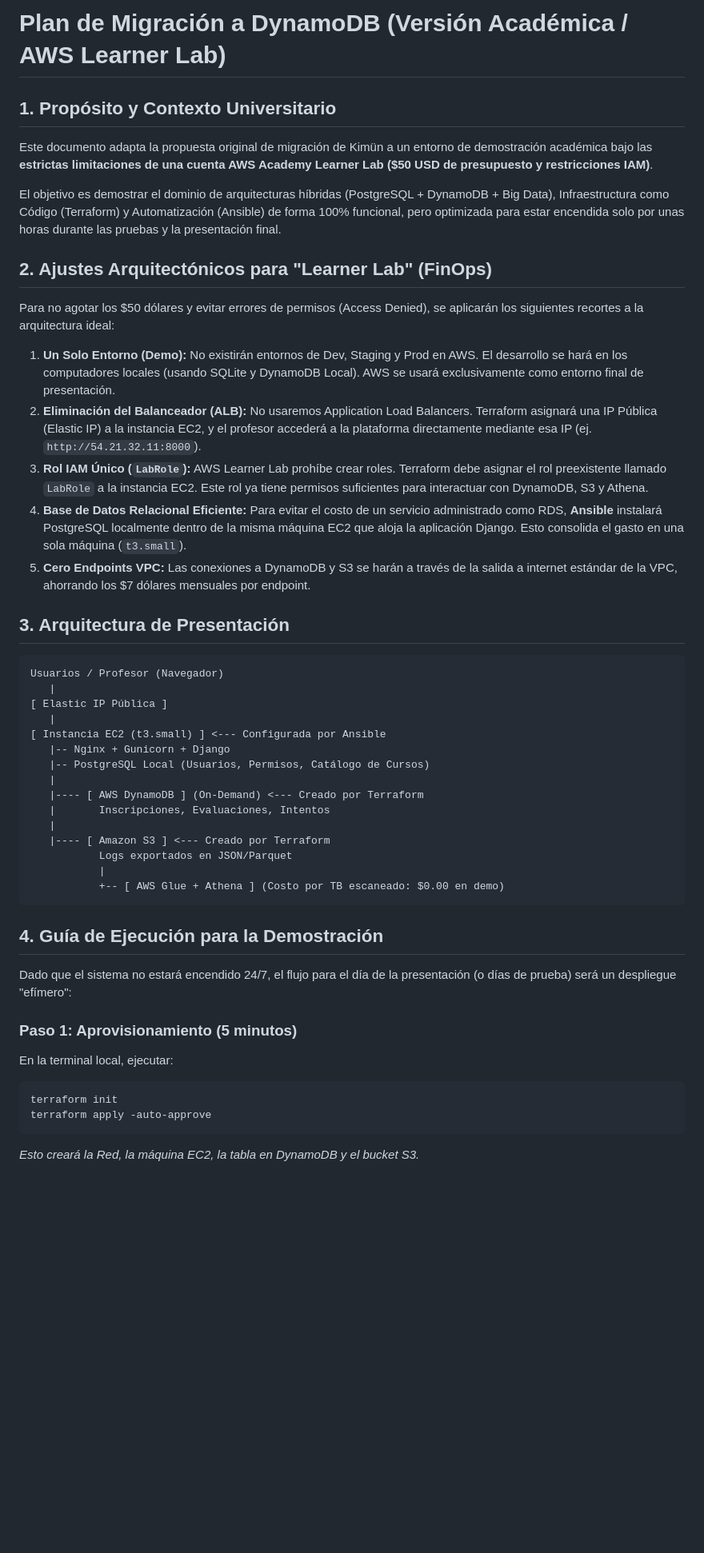
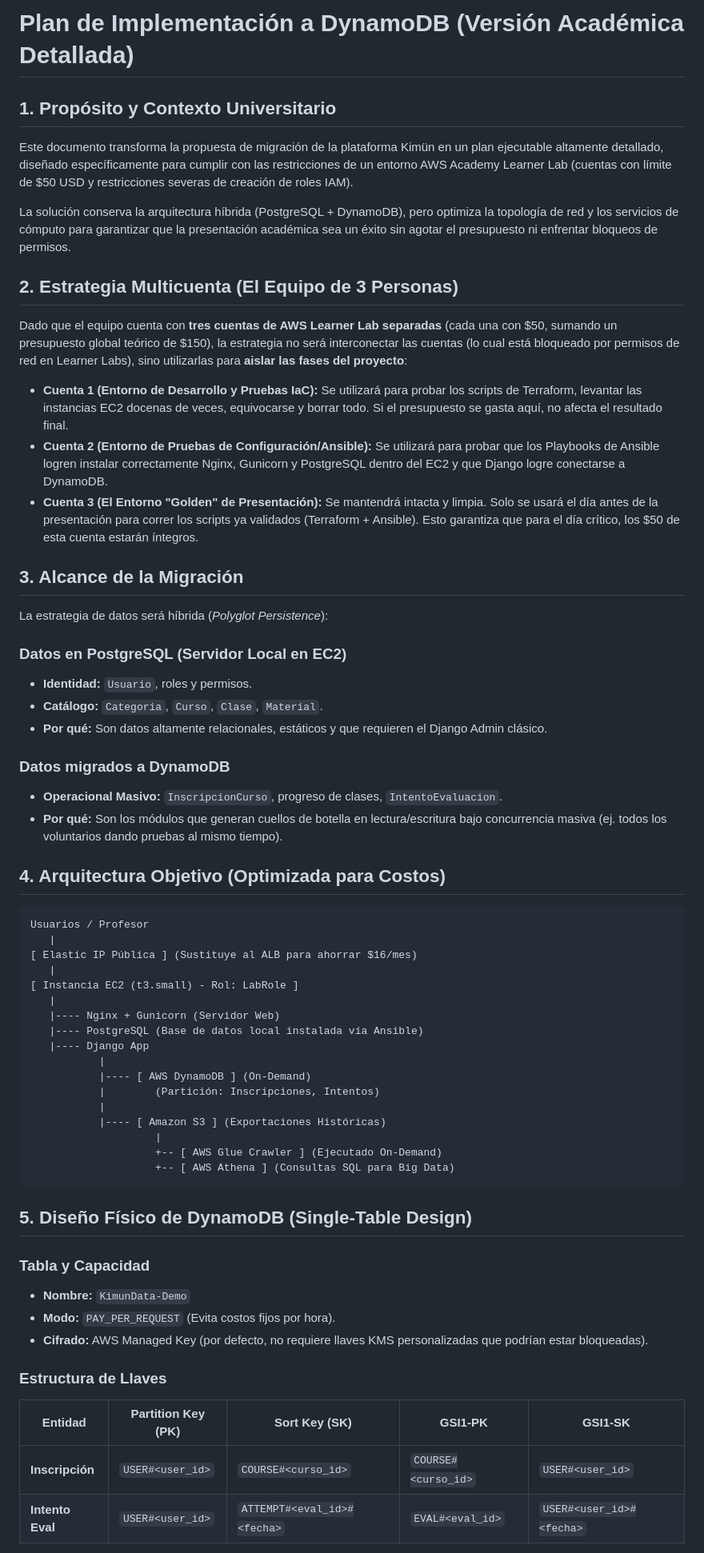
Before and after one commit to PapConAbrilar/Kimun-AdvancedDatabases, a Markdown page: docs_migracion/05b_plan_migracion_academico.md, the part around one of its changes. Shown at 80% size. GitHub-like rendering; blank space fills up the shorter version.

Commit message:
Ampliar plan de migración académico con detalles para equipo de 3 integrantes

````diff
--- a/docs_migracion/05b_plan_migracion_academico.md
+++ b/docs_migracion/05b_plan_migracion_academico.md
@@ -1,50 +1,64 @@
-# Plan de Migración a DynamoDB (Versión Académica / AWS Learner Lab)
+# Plan de Implementación a DynamoDB (Versión Académica Detallada)
 
 ## 1. Propósito y Contexto Universitario
 
-Este documento adapta la propuesta original de migración de Kimün a un entorno de demostración académica bajo las **estrictas limitaciones de una cuenta AWS Academy Learner Lab ($50 USD de presupuesto y restricciones IAM)**.
+Este documento transforma la propuesta de migración de la plataforma Kimün en un plan ejecutable altamente detallado, diseñado específicamente para cumplir con las restricciones de un entorno AWS Academy Learner Lab (cuentas con límite de $50 USD y restricciones severas de creación de roles IAM).
 
-El objetivo es demostrar el dominio de arquitecturas híbridas (PostgreSQL + DynamoDB + Big Data), Infraestructura como Código (Terraform) y Automatización (Ansible) de forma 100% funcional, pero optimizada para estar encendida solo por unas horas durante las pruebas y la presentación final.
+La solución conserva la arquitectura híbrida (PostgreSQL + DynamoDB), pero optimiza la topología de red y los servicios de cómputo para garantizar que la presentación académica sea un éxito sin agotar el presupuesto ni enfrentar bloqueos de permisos.
 
-## 2. Ajustes Arquitectónicos para "Learner Lab" (FinOps)
+## 2. Estrategia Multicuenta (El Equipo de 3 Personas)
 
-Para no agotar los $50 dólares y evitar errores de permisos (Access Denied), se aplicarán los siguientes recortes a la arquitectura ideal:
+Dado que el equipo cuenta con **tres cuentas de AWS Learner Lab separadas** (cada una con $50, sumando un presupuesto global teórico de $150), la estrategia no será interconectar las cuentas (lo cual está bloqueado por permisos de red en Learner Labs), sino utilizarlas para **aislar las fases del proyecto**:
 
-1. **Un Solo Entorno (Demo):** No existirán entornos de Dev, Staging y Prod en AWS. El desarrollo se hará en los computadores locales (usando SQLite y DynamoDB Local). AWS se usará exclusivamente como entorno final de presentación.
-2. **Eliminación del Balanceador (ALB):** No usaremos Application Load Balancers. Terraform asignará una IP Pública (Elastic IP) a la instancia EC2, y el profesor accederá a la plataforma directamente mediante esa IP (ej. `http://54.21.32.11:8000`).
-3. **Rol IAM Único (`LabRole`):** AWS Learner Lab prohíbe crear roles. Terraform debe asignar el rol preexistente llamado `LabRole` a la instancia EC2. Este rol ya tiene permisos suficientes para interactuar con DynamoDB, S3 y Athena.
-4. **Base de Datos Relacional Eficiente:** Para evitar el costo de un servicio administrado como RDS, **Ansible** instalará PostgreSQL localmente dentro de la misma máquina EC2 que aloja la aplicación Django. Esto consolida el gasto en una sola máquina (`t3.small`).
-5. **Cero Endpoints VPC:** Las conexiones a DynamoDB y S3 se harán a través de la salida a internet estándar de la VPC, ahorrando los $7 dólares mensuales por endpoint.
+- **Cuenta 1 (Entorno de Desarrollo y Pruebas IaC):** Se utilizará para probar los scripts de Terraform, levantar las instancias EC2 docenas de veces, equivocarse y borrar todo. Si el presupuesto se gasta aquí, no afecta el resultado final.
+- **Cuenta 2 (Entorno de Pruebas de Configuración/Ansible):** Se utilizará para probar que los Playbooks de Ansible logren instalar correctamente Nginx, Gunicorn y PostgreSQL dentro del EC2 y que Django logre conectarse a DynamoDB.
+- **Cuenta 3 (El Entorno "Golden" de Presentación):** Se mantendrá intacta y limpia. Solo se usará el día antes de la presentación para correr los scripts ya validados (Terraform + Ansible). Esto garantiza que para el día crítico, los $50 de esta cuenta estarán íntegros.
 
-## 3. Arquitectura de Presentación
+## 3. Alcance de la Migración
+
+La estrategia de datos será híbrida (*Polyglot Persistence*):
+
+### Datos en PostgreSQL (Servidor Local en EC2)
+- **Identidad:** `Usuario`, roles y permisos.
+- **Catálogo:** `Categoria`, `Curso`, `Clase`, `Material`.
+- **Por qué:** Son datos altamente relacionales, estáticos y que requieren el Django Admin clásico.
+
+### Datos migrados a DynamoDB
+- **Operacional Masivo:** `InscripcionCurso`, progreso de clases, `IntentoEvaluacion`.
+- **Por qué:** Son los módulos que generan cuellos de botella en lectura/escritura bajo concurrencia masiva (ej. todos los voluntarios dando pruebas al mismo tiempo).
+
+## 4. Arquitectura Objetivo (Optimizada para Costos)
 
 ```text
-Usuarios / Profesor (Navegador)
+Usuarios / Profesor
    |
-[ Elastic IP Pública ]
+[ Elastic IP Pública ] (Sustituye al ALB para ahorrar $16/mes)
    |
-[ Instancia EC2 (t3.small) ] <--- Configurada por Ansible
-   |-- Nginx + Gunicorn + Django
-   |-- PostgreSQL Local (Usuarios, Permisos, Catálogo de Cursos)
+[ Instancia EC2 (t3.small) - Rol: LabRole ]
    |
-   |---- [ AWS DynamoDB ] (On-Demand) <--- Creado por Terraform
-   |       Inscripciones, Evaluaciones, Intentos
-   |
-   |---- [ Amazon S3 ] <--- Creado por Terraform
-           Logs exportados en JSON/Parquet
+   |---- Nginx + Gunicorn (Servidor Web)
+   |---- PostgreSQL (Base de datos local instalada vía Ansible)
+   |---- Django App
            |
-           +-- [ AWS Glue + Athena ] (Costo por TB escaneado: $0.00 en demo)
+           |---- [ AWS DynamoDB ] (On-Demand)
+           |        (Partición: Inscripciones, Intentos)
+           |
+           |---- [ Amazon S3 ] (Exportaciones Históricas)
+                    |
+                    +-- [ AWS Glue Crawler ] (Ejecutado On-Demand)
+                    +-- [ AWS Athena ] (Consultas SQL para Big Data)
 ```
 
-## 4. Guía de Ejecución para la Demostración
+## 5. Diseño Físico de DynamoDB (Single-Table Design)
 
-Dado que el sistema no estará encendido 24/7, el flujo para el día de la presentación (o días de prueba) será un despliegue "efímero":
+### Tabla y Capacidad
+- **Nombre:** `KimunData-Demo`
+- **Modo:** `PAY_PER_REQUEST` (Evita costos fijos por hora).
+- **Cifrado:** AWS Managed Key (por defecto, no requiere llaves KMS personalizadas que podrían estar bloqueadas).
 
-### Paso 1: Aprovisionamiento (5 minutos)
-En la terminal local, ejecutar:
-```bash
-terraform init
-terraform apply -auto-approve
-```
-*Esto creará la Red, la máquina EC2, la tabla en DynamoDB y el bucket S3.*
+### Estructura de Llaves
+| Entidad | Partition Key (PK) | Sort Key (SK) | GSI1-PK | GSI1-SK |
+|---|---|---|---|---|
+| **Inscripción** | `USER#<user_id>` | `COURSE#<curso_id>` | `COURSE#<curso_id>` | `USER#<user_id>` |
+| **Intento Eval** | `USER#<user_id>` | `ATTEMPT#<eval_id>#<fecha>` | `EVAL#<eval_id>` | `USER#<user_id>#<fecha>` |
 
````
Also changed, not shown: other parts of docs_migracion/05b_plan_migracion_academico.md (+49 -28 lines).
